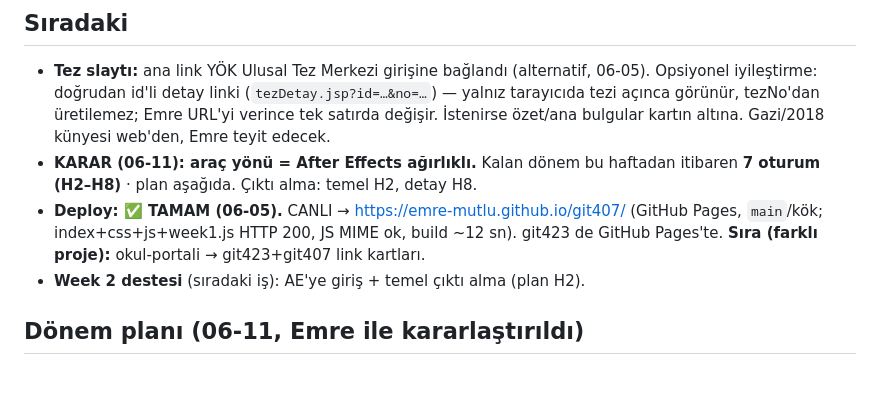
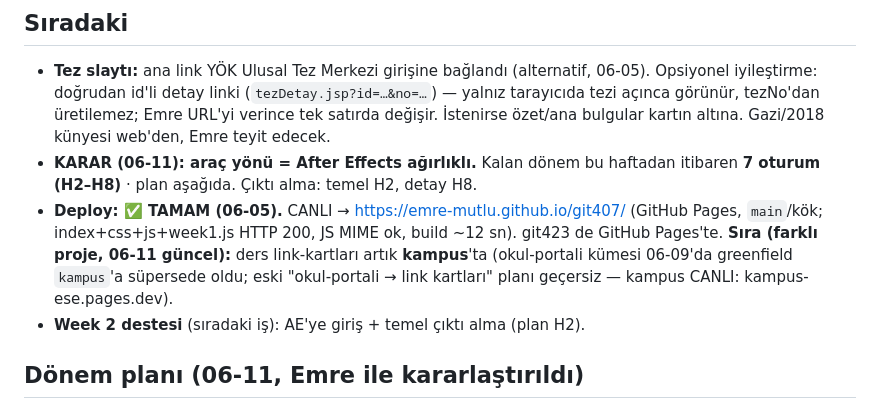
Before and after one commit to emre-mutlu/git407, a Markdown page: DEVIR_NOTU.md, the part around the change. GitHub-like rendering; blank space fills up the shorter version.

Commit message:
doc: bayat okul-portali link-kart planı düzeltildi (Janus B-fazı) — kampus-PIVOT sonrası güncel rota
Co-Authored-By: Claude Fable 5 <noreply@anthropic.com>

```diff
--- a/DEVIR_NOTU.md
+++ b/DEVIR_NOTU.md
@@ -35,7 +35,9 @@
   itibaren **7 oturum (H2–H8)** · plan aşağıda. Çıktı alma: temel H2, detay H8.
 - **Deploy: ✅ TAMAM (06-05).** CANLI → https://emre-mutlu.github.io/git407/ (GitHub Pages,
   `main`/kök; index+css+js+week1.js HTTP 200, JS MIME ok, build ~12 sn). git423 de GitHub
-  Pages'te. **Sıra (farklı proje):** okul-portali → git423+git407 link kartları.
+  Pages'te. **Sıra (farklı proje, 06-11 güncel):** ders link-kartları artık **kampus**'ta
+  (okul-portali kümesi 06-09'da greenfield `kampus`'a süpersede oldu; eski "okul-portali →
+  link kartları" planı geçersiz — kampus CANLI: kampus-ese.pages.dev).
 - **Week 2 destesi** (sıradaki iş): AE'ye giriş + temel çıktı alma (plan H2).
 
 ## Dönem planı (06-11, Emre ile kararlaştırıldı)
```
